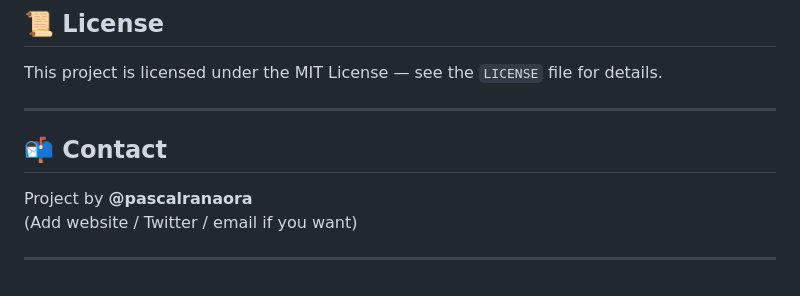
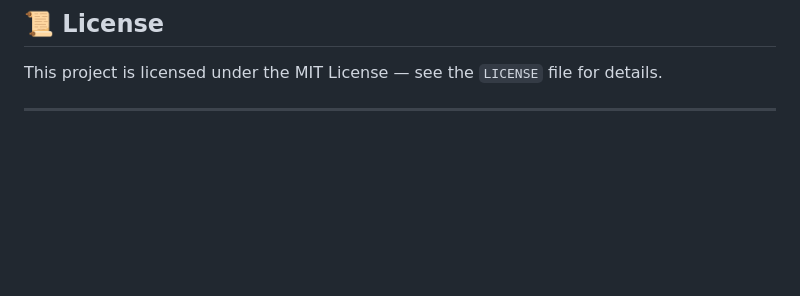
Before and after one commit to pascalranaora/TheSunStandard, a Markdown page: README.md, the part around the change. GitHub-like rendering; blank space fills up the shorter version.

```diff
--- a/README.md
+++ b/README.md
@@ -114,10 +114,3 @@ You can:
 This project is licensed under the MIT License — see the `LICENSE` file for details.
 
 ---
-
-## 📬 Contact
-
-Project by **@pascalranaora**
-(Add website / Twitter / email if you want)
-
----
```
